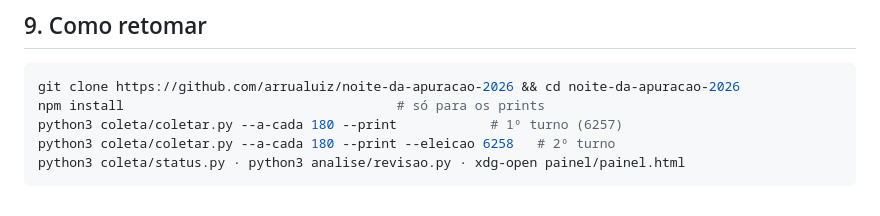
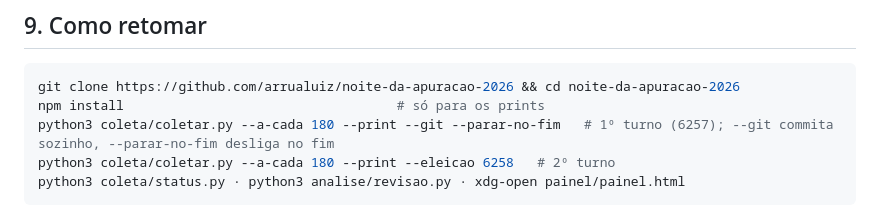
Before and after one commit to arrualuiz/apuracao-eleicoes-2026, a Markdown page: CONTEXTO.md, the part around the change. GitHub-like rendering.

````diff
--- a/CONTEXTO.md
+++ b/CONTEXTO.md
@@ -150,7 +150,7 @@ lotes = pd.read_csv(base + "lotes.csv")
 ```bash
 git clone https://github.com/arrualuiz/noite-da-apuracao-2026 && cd noite-da-apuracao-2026
 npm install                                   # só para os prints
-python3 coleta/coletar.py --a-cada 180 --print            # 1º turno (6257)
+python3 coleta/coletar.py --a-cada 180 --print --git --parar-no-fim   # 1º turno (6257); --git commita sozinho, --parar-no-fim desliga no fim
 python3 coleta/coletar.py --a-cada 180 --print --eleicao 6258   # 2º turno
 python3 coleta/status.py · python3 analise/revisao.py · xdg-open painel/painel.html
 ```
````
Also changed, not shown: README.md (+2 -2 lines), RETOMAR.md (added, +55 -0 lines).
